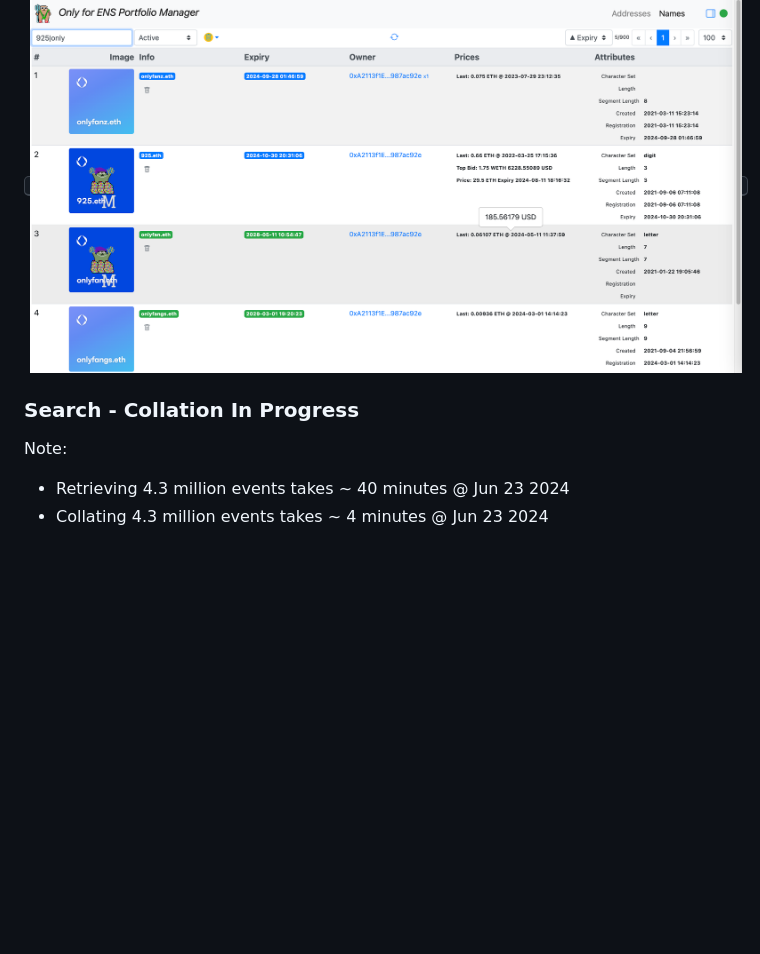
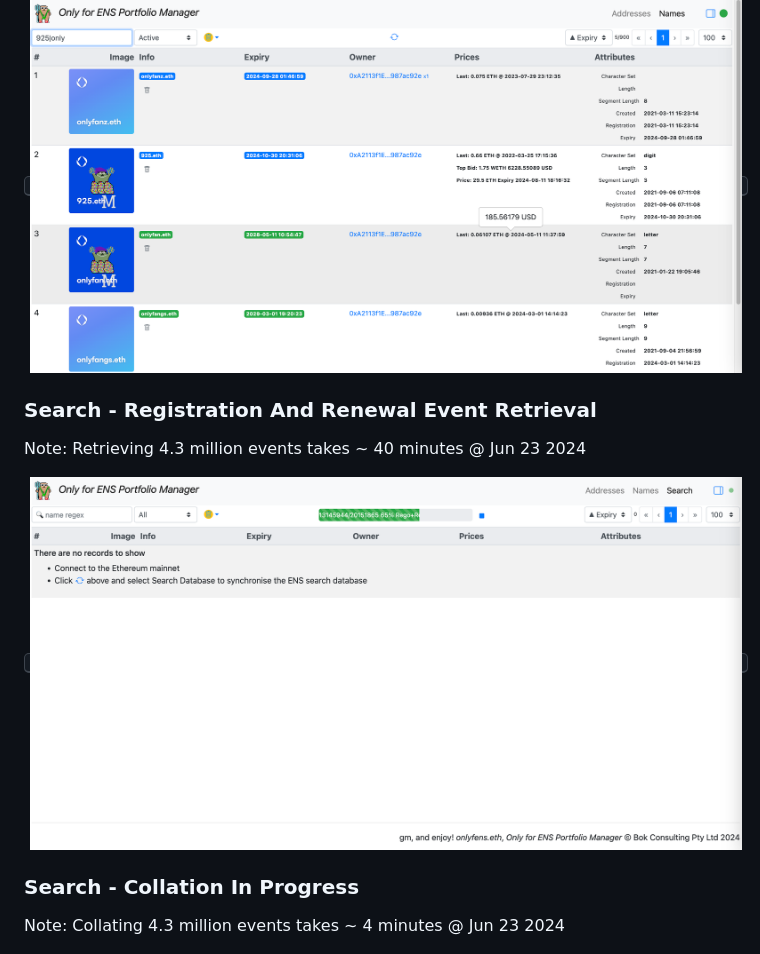
Before and after one commit to bokkypoobah/TheManager, a Markdown page: README.md, the part around the change. GitHub-like rendering; pictures changed too: images/Search-RegoRenewEvents.png (added); blank space fills up the shorter version.

Commit message:
Free Pertsev!

```diff
--- a/README.md
+++ b/README.md
@@ -70,11 +70,15 @@ This will take a few minutes.
 
 <kbd><img src="images/Names.png" /></kbd>
 
+### Search - Registration And Renewal Event Retrieval
+
+Note: Retrieving 4.3 million events takes ~ 40 minutes @ Jun 23 2024
+
+<kbd><img src="images/Search-RegoRenewEvents.png" /></kbd>
+
 ### Search - Collation In Progress
 
-Note:
-* Retrieving 4.3 million events takes ~ 40 minutes @ Jun 23 2024
-* Collating 4.3 million events takes ~ 4 minutes @ Jun 23 2024
+Note: Collating 4.3 million events takes ~ 4 minutes @ Jun 23 2024
 
 <kbd><img src="images/Search-CollationInProgress.png" /></kbd>
 
```
